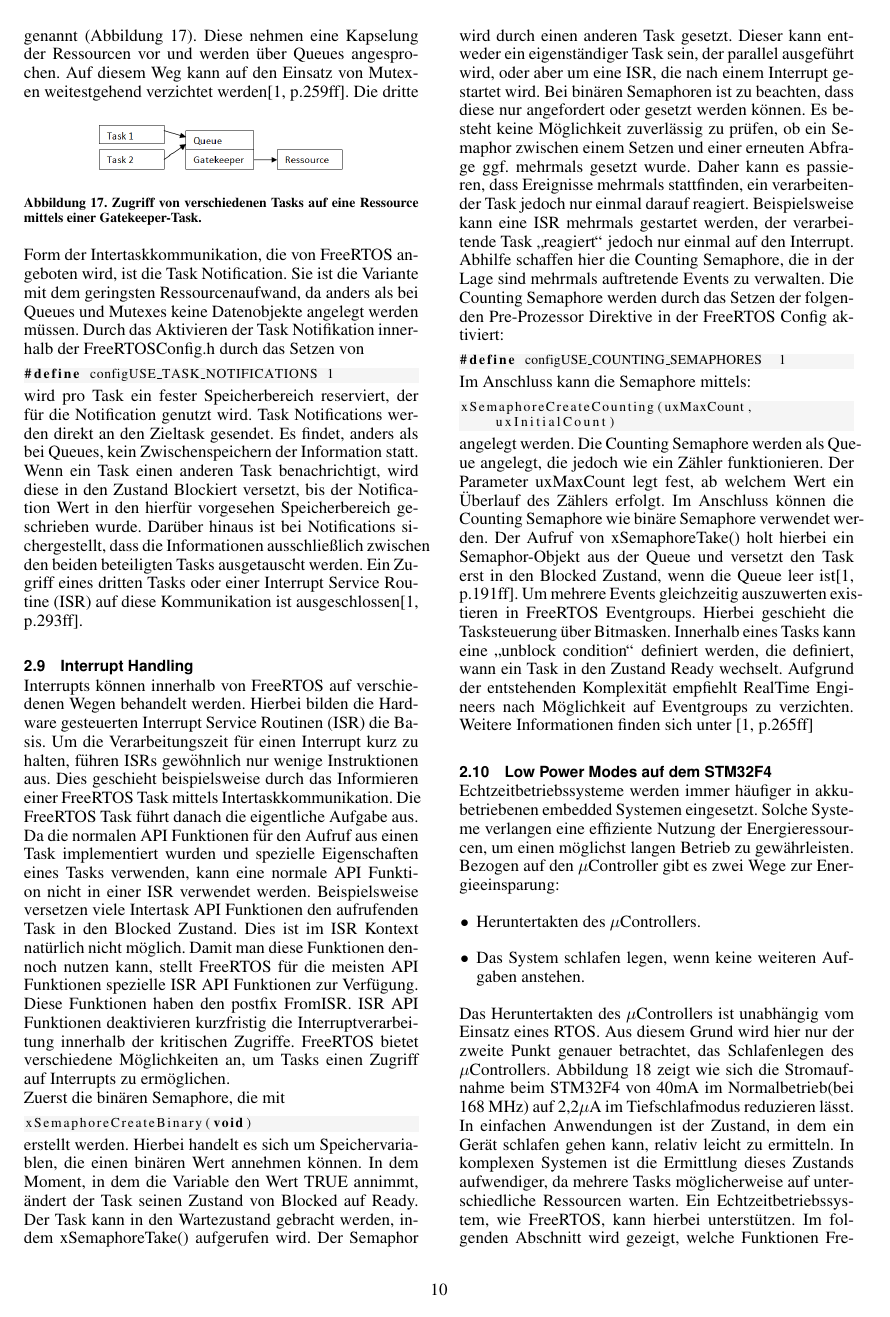
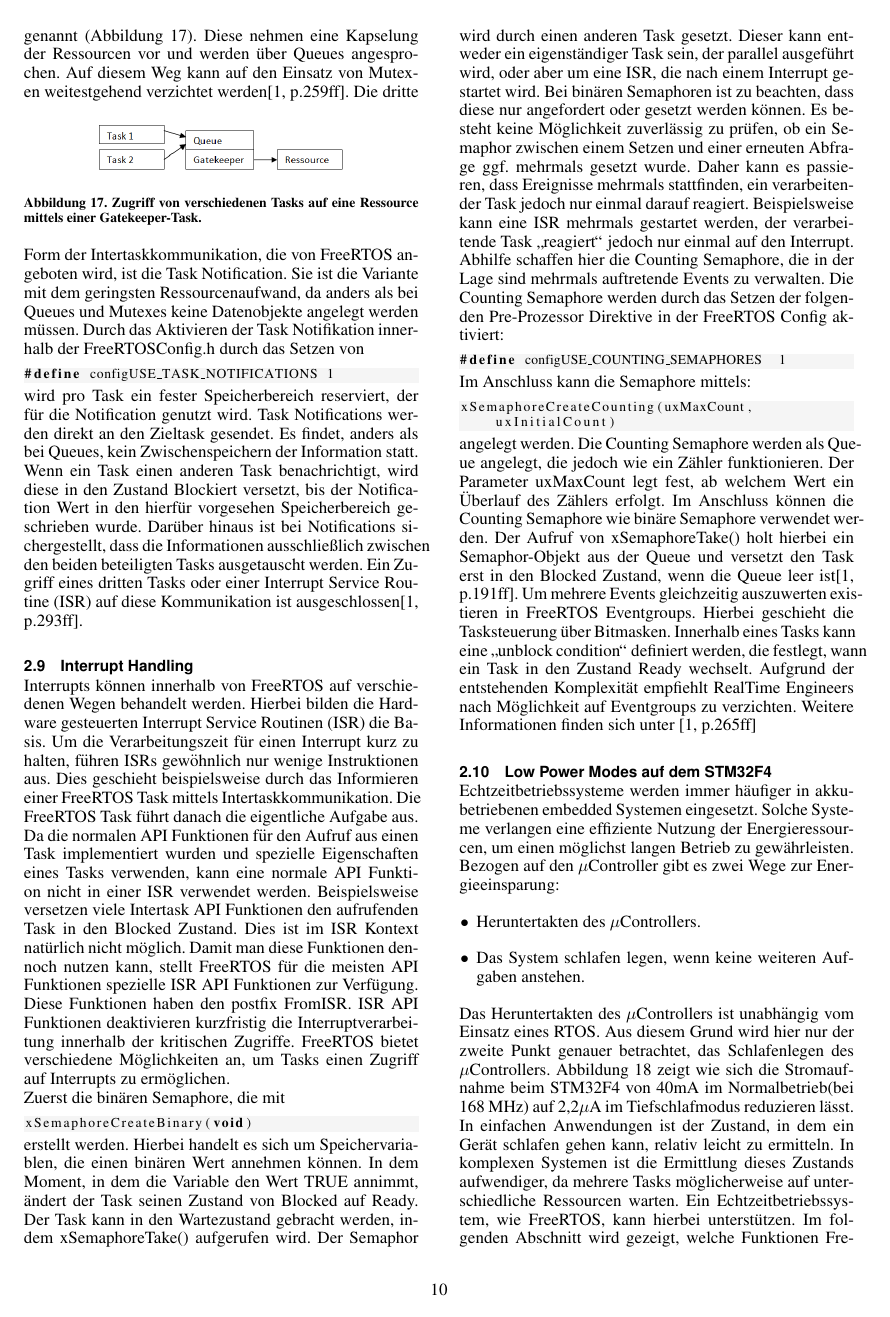
Before and after one commit to snobz/Seminar_BS_2017, LaTeX slides (Latex/Seminararbeit/FreeRtos ARM uController.tex, which reads Latex/Seminararbeit/Interrupt.tex): page 10 of 12. Compiled offline with pdfLaTeX.

Commit message:
Signed-off-by: Anubisc <christoph.blaesser@gmx.de>

```diff
--- a/Latex/Seminararbeit/Interrupt.tex
+++ b/Latex/Seminararbeit/Interrupt.tex
@@ -30,7 +30,7 @@ xSemaphoreCreateCounting(uxMaxCount,uxInitialCount)
 angelegt werden. Die Counting Semaphore werden als Que\-ue angelegt, die jedoch wie ein Zähler funktionieren. Der Parameter uxMaxCount legt fest, ab welchem Wert ein Überlauf des Zählers erfolgt.
 %gekuerzt 090617 uxInitialCount legt den Wert des Zählers nach der Initialisierung fest.
 Im Anschluss kön\-nen die Counting Semaphore wie binäre Semaphore verwendet werden. Der Aufruf von xSemaphoreTake() holt hierbei ein Semaphor-Objekt aus der Queue und versetzt den Task erst in den Blocked Zustand, wenn die Queue leer ist\cite[p.191ff]{MasteringFreeRtos}.
-Um mehrere Events gleichzeitig auszuwerten existieren in FreeRTOS Eventgroups. Hierbei geschieht die Tasksteuerung über Bitmasken. Innerhalb eines Tasks kann eine "`unblock condition"' definiert werden, die definiert, wann ein Task in den Zustand Ready wechselt. Aufgrund der entstehenden Komplexität empfiehlt RealTime Engineers nach Mög\-lich\-keit auf Eventgroups zu verzichten. Weitere Informationen finden sich unter \cite[p.265ff]{MasteringFreeRtos}
+Um mehrere Events gleichzeitig auszuwerten existieren in FreeRTOS Eventgroups. Hierbei geschieht die Tasksteuerung über Bitmasken. Innerhalb eines Tasks kann eine "`unblock condition"' definiert werden, die festlegt, wann ein Task in den Zustand Ready wechselt. Aufgrund der entstehenden Komplexität empfiehlt RealTime Engineers nach Mög\-lich\-keit auf Eventgroups zu verzichten. Weitere Informationen finden sich unter \cite[p.265ff]{MasteringFreeRtos}
 %. Mit dieser kann definiert werden, ob der Task nur bei einer vollständig identischen Maske in den Zustand Ready wechselt, oder ob es bereits ausreicht, dass ein einzelnes Bit in der Maske gesetzt wird. Die Bedeutung der einzelnen Bits kann durch die Entwickler frei festgelegt werden. Eine Eventgroup wird mit dem Kommando xEventGroupCreate(void) erzeugt. Mittels xEventGroupSetBits(EventGroup,uxBitsToSet) werden die Bits uxBitsToSet innerhalb der Eventgroup gesetzt. Diese Funktion kann auch innerhalb von Tasks aufgerufen werden, beispielsweise zur Tasksynchronisation. Ein Task kann sich in den Blocked Zustand versetzen, indem xEventDroupWaitForBits() aufgerufen wird. Diese Funktion erhält außerdem als Parameter die Eventgroup, sowie die Bits, die beobachtet werden. Darüber hinaus wird mittels weiterer Parameter festgelegt, ob die aktuell gesetzten Bits zu\-rück\-ge\-setzt werden sollen.
 %Michael: von Eventgroups wird laut RealTime Engineers abgeraten siehe : http://www.freertos.org/FreeRTOS-Event-Groups.html und Mastering FreeRTOS Kernal. Vielleicht bekommen die hier etwas viel Aufmerksamkeit :)
 %Als Quellen habe ich hier nur die Beschreibungen aus "`Mastering the FreeRTOS Kernel"' genommen
```
